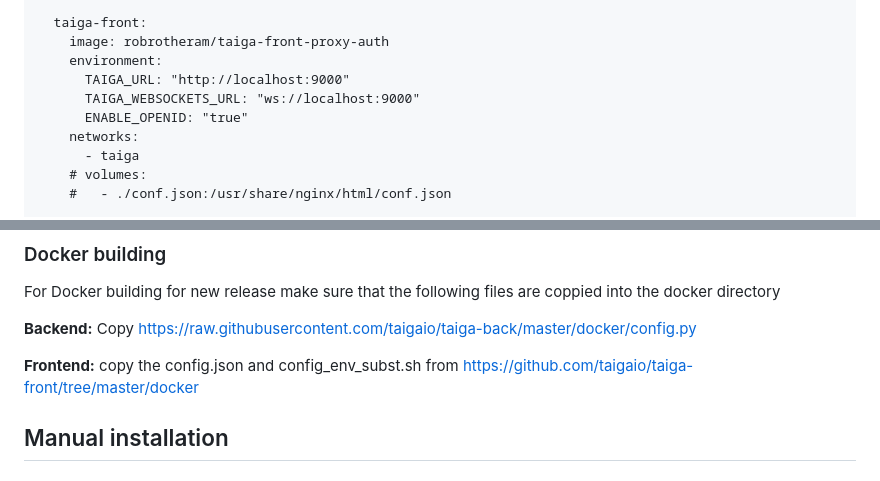
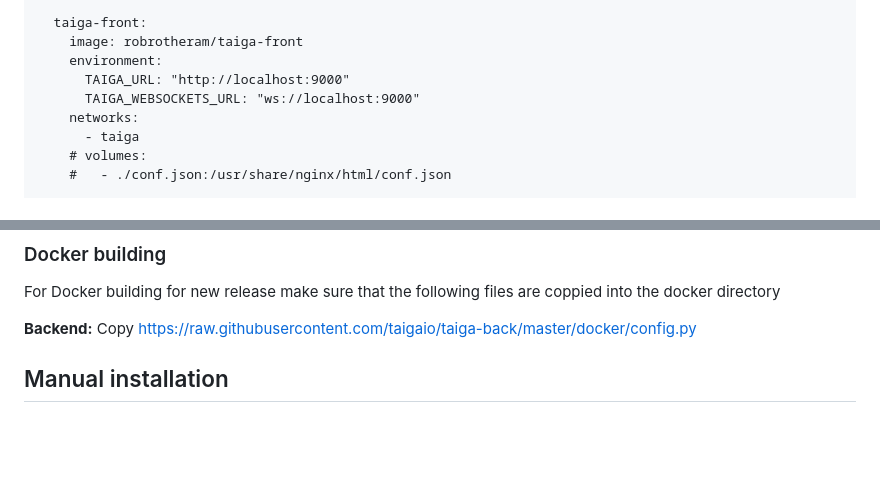
Before and after one commit to rsp2k/taiga_contrib_proxy_auth, a Markdown page: README.md, 2 parts joined by grey strips. GitHub-like rendering; blank space fills up the shorter version.

```diff
--- a/README.md
+++ b/README.md
@@ -139,11 +137,10 @@ services:
       - taiga
 
   taiga-front:
-    image: robrotheram/taiga-front-proxy-auth
+    image: robrotheram/taiga-front
     environment:
       TAIGA_URL: "http://localhost:9000"
       TAIGA_WEBSOCKETS_URL: "ws://localhost:9000"
-      ENABLE_OPENID: "true"
     networks:
       - taiga
     # volumes:
@@ -213,9 +210,6 @@ For Docker building for new release make sure that the following files are coppi
 **Backend:**
 Copy https://raw.githubusercontent.com/taigaio/taiga-back/master/docker/config.py
 
-**Frontend:**
-copy the config.json and config_env_subst.sh from https://github.com/taigaio/taiga-front/tree/master/docker
-
 
 
 ## Manual installation
```
Also changed, not shown: other parts of README.md (+7 -29 lines).
